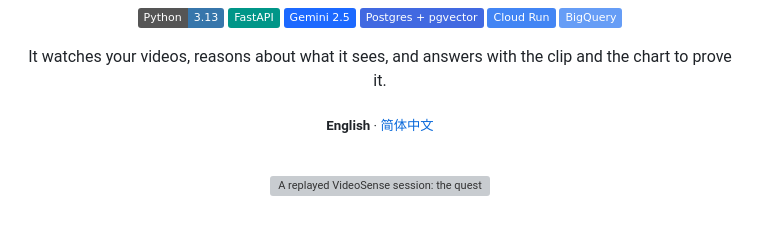
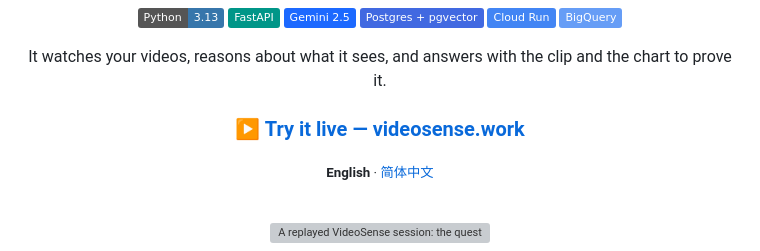
Before and after one commit to kenny0312/videosense-agent, a Markdown page: README.md, the part around the change. Drawn GitHub-style; badges without logos; blank space fills up the shorter version; grey boxes are pictures that could not be loaded.

Commit message:
docs(readme): 顶部加产品站 CTA → videosense.work(生态反链)
Co-Authored-By: Claude Opus 4.8 <noreply@anthropic.com>

```diff
--- a/README.md
+++ b/README.md
@@ -7,6 +7,8 @@
 [![Python](https://img.shields.io/badge/Python-3.13-3776AB?logo=python&logoColor=white)](https://www.python.org/) [![FastAPI](https://img.shields.io/badge/FastAPI-009688?logo=fastapi&logoColor=white)](https://fastapi.tiangolo.com/) [![Gemini 2.5](https://img.shields.io/badge/Gemini%202.5-1C69FF?logo=googlegemini&logoColor=white)](https://deepmind.google/technologies/gemini/) [![Postgres + pgvector](https://img.shields.io/badge/Postgres%20%2B%20pgvector-4169E1?logo=postgresql&logoColor=white)](https://github.com/pgvector/pgvector) [![Cloud Run](https://img.shields.io/badge/Cloud%20Run-4285F4?logo=googlecloud&logoColor=white)](https://cloud.google.com/run) [![BigQuery](https://img.shields.io/badge/BigQuery-669DF6?logo=googlebigquery&logoColor=white)](https://cloud.google.com/bigquery)
 
 It watches your videos, reasons about what it sees, and answers with the clip and the chart to prove it.
+
+### [▶ Try it live — **videosense.work**](https://videosense.work)
 
 <sub>**English** · [简体中文](README.zh-CN.md)</sub>
 
```
Also changed, not shown: README.zh-CN.md (+2 -0 lines).
